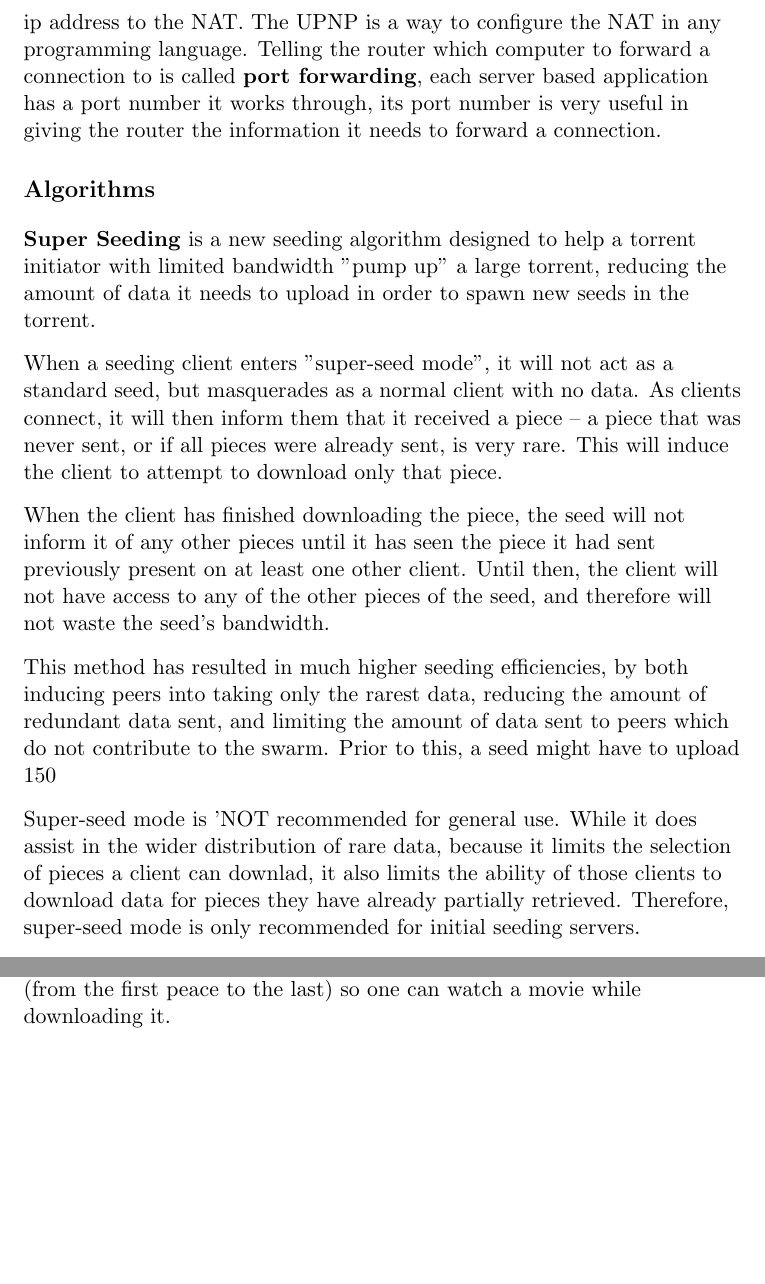
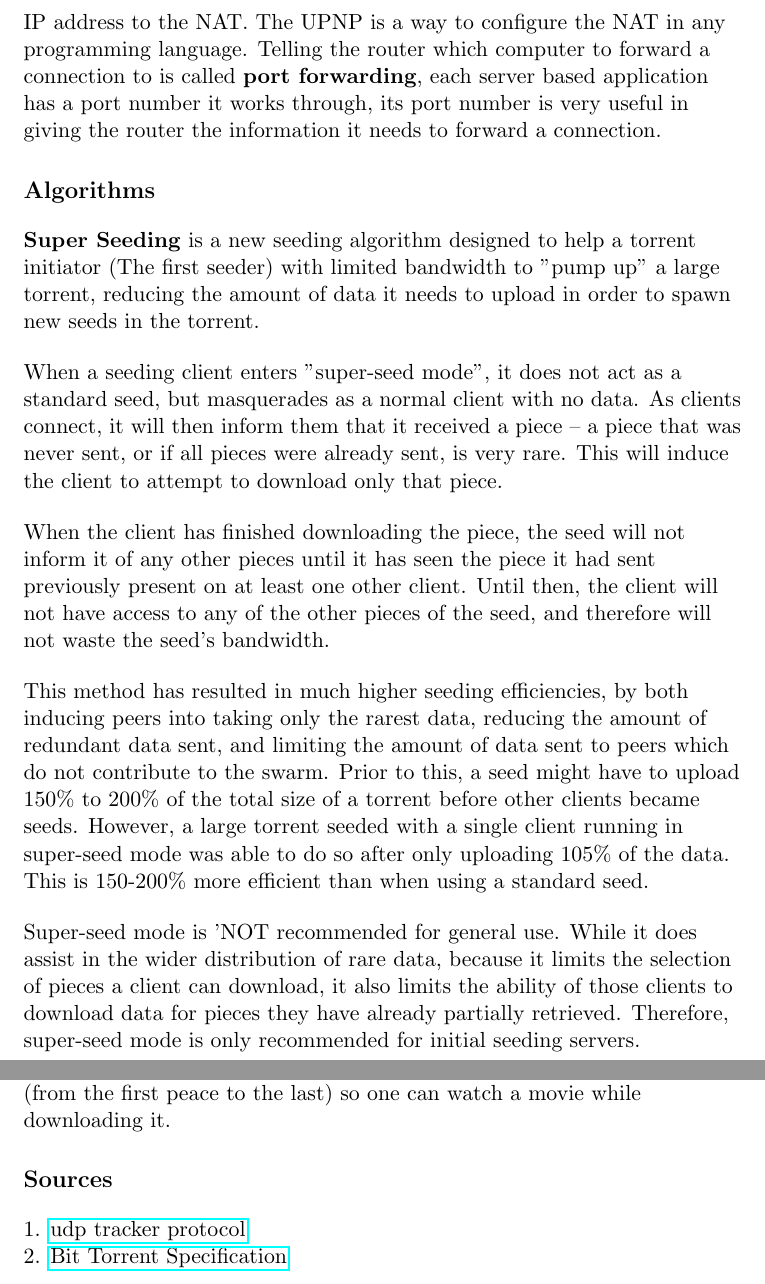
Before and after one commit to stavalfi/TorrentX, a LaTeX document (paper/paper.tex): two parts of pages 5 and 7 of 7 before the commit and two parts of pages 5 and 6 of 6 after it, joined at a grey line, cut so that both start at the same text, the shorter picture padded with empty space. Compiled offline with pdfLaTeX.

Commit message:
fixed paper

```diff
--- a/paper/paper.tex
+++ b/paper/paper.tex
@@ -1,6 +1,6 @@
 
 \documentclass[11pt]{article}
-
+\usepackage{hyperref}
 \usepackage{xcolor}
 \usepackage{chngcntr}
 \usepackage{enumitem}
@@ -160,18 +160,18 @@
 
     Because multiple machines listen to the same port in the same network, we need to be able to get response from the WAN to the LAN. In short, \textbf{NAT} is a method of remapping public IP address and a port number to private ip address and a port number and vice versa. The majority of NATs map multiple private hosts to one publicly exposed IP address. In a typical configuration, a local network uses one of the designated private IP address. A router on that network has a private address in that address space. The router is also connected to the Internet with a public address. As traffic passes from the local network to the Internet, the source address in each packet is translated on the fly from a private address to the public address. The router tracks basic data about each active connection (particularly the destination address and port). When a reply returns to the router, it uses the connection tracking data it stored during the outbound phase to determine the private address on the internal network to which to forward the reply the system works fine until you want to give people on the outside Internet access to files. When they try to reach the computer through the public IP address they actually reach the router and the router doesn't know how to forward the connection to the appropriate computer, this way a leecher can not find the computer that has the file unless it's been told how to do so.
 
-    A Bittorrent client application listen to a specific port in every machine. To be able to add this port to the NAT in it's router, one must use \textbf{universal plug in play (UPnP)} to avoid menually adding a port and a ip address to the NAT. The UPNP is a way to configure the NAT in any programming language. Telling the router which computer to forward a connection to is called \textbf{port forwarding}, each server based application has a port number it works through, its port number is very useful in giving the router the information it needs to forward a connection.
+    A Bittorrent client application listen to a specific port in every machine. To be able to add this port to the NAT in it's router, one must use \textbf{universal plug in play (UPnP)} to avoid menually adding a port and a IP address to the NAT. The UPNP is a way to configure the NAT in any programming language. Telling the router which computer to forward a connection to is called \textbf{port forwarding}, each server based application has a port number it works through, its port number is very useful in giving the router the information it needs to forward a connection.
 
   \end{flushleft}
 
   \section*{Algorithms}
   \begin{flushleft}
-    \textbf{Super Seeding} is a new seeding algorithm designed to help a torrent initiator with limited bandwidth "pump up" a large torrent, reducing the amount of data it needs to upload in order to spawn new seeds in the torrent.
+    \textbf{Super Seeding} is a new seeding algorithm designed to help a torrent initiator (The first seeder) with limited bandwidth to "pump up" a large torrent, reducing the amount of data it needs to upload in order to spawn new seeds in the torrent.
 
   \end{flushleft}
   \begin{flushleft}
 
-    When a seeding client enters "super-seed mode", it will not act as a standard seed, but masquerades as a normal client with no data. As clients connect, it will then inform them that it received a piece -- a piece that was never sent, or if all pieces were already sent, is very rare. This will induce the client to attempt to download only that piece.
+    When a seeding client enters "super-seed mode", it does not act as a standard seed, but masquerades as a normal client with no data. As clients connect, it will then inform them that it received a piece -- a piece that was never sent, or if all pieces were already sent, is very rare. This will induce the client to attempt to download only that piece.
 
   \end{flushleft}
   \begin{flushleft}
@@ -181,12 +181,12 @@
   \end{flushleft}
   \begin{flushleft}
 
-    This method has resulted in much higher seeding efficiencies, by both inducing peers into taking only the rarest data, reducing the amount of redundant data sent, and limiting the amount of data sent to peers which do not contribute to the swarm. Prior to this, a seed might have to upload 150% to 200% of the total size of a torrent before other clients became seeds. However, a large torrent seeded with a single client running in super-seed mode was able to do so after only uploading 105% of the data. This is 150-200% more efficient than when using a standard seed.
+    This method has resulted in much higher seeding efficiencies, by both inducing peers into taking only the rarest data, reducing the amount of redundant data sent, and limiting the amount of data sent to peers which do not contribute to the swarm. Prior to this, a seed might have to upload 150\% to 200\% of the total size of a torrent before other clients became seeds. However, a large torrent seeded with a single client running in super-seed mode was able to do so after only uploading 105\% of the data. This is 150-200\% more efficient than when using a standard seed.
 
   \end{flushleft}
   \begin{flushleft}
 
-    Super-seed mode is 'NOT recommended for general use. While it does assist in the wider distribution of rare data, because it limits the selection of pieces a client can downlad, it also limits the ability of those clients to download data for pieces they have already partially retrieved. Therefore, super-seed mode is only recommended for initial seeding servers.
+    Super-seed mode is 'NOT recommended for general use. While it does assist in the wider distribution of rare data, because it limits the selection of pieces a client can download, it also limits the ability of those clients to download data for pieces they have already partially retrieved. Therefore, super-seed mode is only recommended for initial seeding servers.
 
   \end{flushleft}
   \begin{flushleft}
@@ -244,11 +209,17 @@
     \textbf{Anti-snubbing} - Occasionally a BitTorrent peer will be choked by all peers which it was formerly downloading from. In such cases it will usually continue to get poor download rates until the optimistic unchoke finds better peers. To mitigate this problem, when over a minute goes by without getting any piece data while downloading from a peer, BitTorrent assumes it is "snubbed" by that peer and doesn't upload to it except as an optimistic unchoke. This frequently results in more than one concurrent optimistic unchoke, (an exception to the exactly one optimistic unchoke rule mentioned above), which causes download rates to recover much more quickly when they falter.
 
   \end{flushleft}
-
   \section*{Our application}
   \begin{flushleft}
 
     In short, a leecher can choose to download the peaces in a specific order (from the first peace to the last) so one can watch a movie while downloading it.
 
   \end{flushleft}
+  \section*{Sources}
+  \begin{flushleft}
+    1. \href{http://www.rasterbar.com/products/libtorrent/udp_tracker_protocol.html}{udp tracker protocol}
+
+
+    2. \href{https://wiki.theory.org/index.php/BitTorrentSpecification}{Bit Torrent Specification}
+  \end{flushleft}
 \end{document}
```
Also changed, not shown: paper/paper.tex (37 more changed lines).
